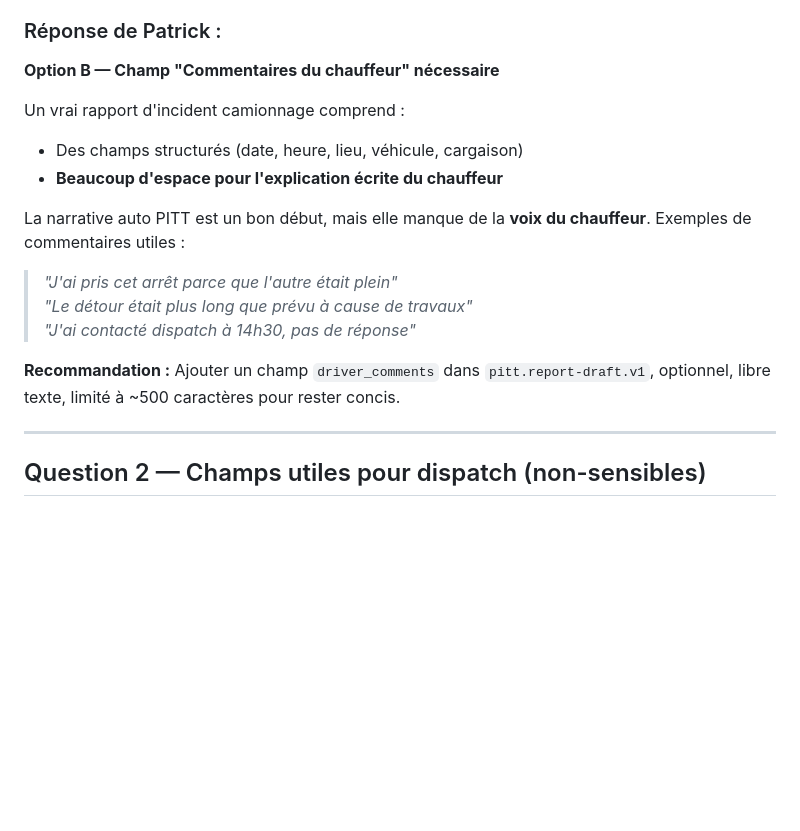
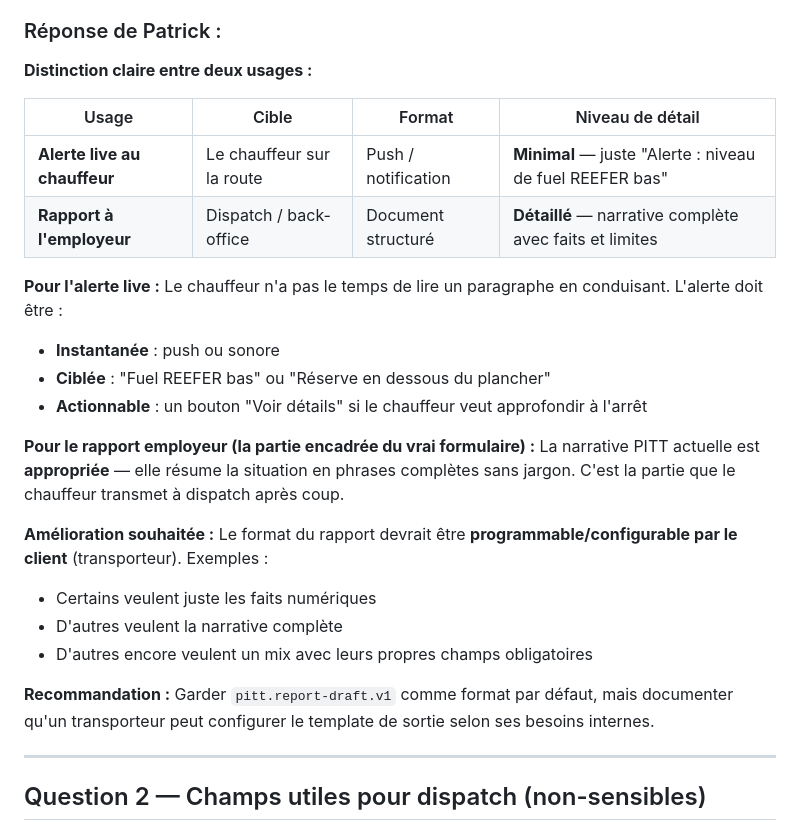
Before and after one commit to seeker-cyber-maker/pitt-build-week, a Markdown page: SUBMISSION/PATRICK_QUESTIONNAIRE.md, the part around the change. GitHub-like rendering; blank space fills up the shorter version.

Commit message:
Update Q1: distinguish live alert vs employer report
Patrick clarified: alert to driver = minimal (1 line)
Report to employer = detailed narrative (current format is fine)
Key insight: report format should be configurable by carrier

```diff
--- a/SUBMISSION/PATRICK_QUESTIONNAIRE.md
+++ b/SUBMISSION/PATRICK_QUESTIONNAIRE.md
@@ -23,18 +23,29 @@
 
 ### Réponse de Patrick :
 
-**Option B — Champ "Commentaires du chauffeur" nécessaire**
+**Distinction claire entre deux usages :**
 
-Un vrai rapport d'incident camionnage comprend :
-- Des champs structurés (date, heure, lieu, véhicule, cargaison)
-- **Beaucoup d'espace pour l'explication écrite du chauffeur**
+| Usage | Cible | Format | Niveau de détail |
+|-------|-------|--------|------------------|
+| **Alerte live au chauffeur** | Le chauffeur sur la route | Push / notification | **Minimal** — juste "Alerte : niveau de fuel REEFER bas" |
+| **Rapport à l'employeur** | Dispatch / back-office | Document structuré | **Détaillé** — narrative complète avec faits et limites |
 
-La narrative auto PITT est un bon début, mais elle manque de la **voix du chauffeur**. Exemples de commentaires utiles :
-> *"J'ai pris cet arrêt parce que l'autre était plein"*
-> *"Le détour était plus long que prévu à cause de travaux"*
-> *"J'ai contacté dispatch à 14h30, pas de réponse"*
+**Pour l'alerte live :**
+Le chauffeur n'a pas le temps de lire un paragraphe en conduisant. L'alerte doit être :
+- **Instantanée** : push ou sonore
+- **Ciblée** : "Fuel REEFER bas" ou "Réserve en dessous du plancher"
+- **Actionnable** : un bouton "Voir détails" si le chauffeur veut approfondir à l'arrêt
 
-**Recommandation :** Ajouter un champ `driver_comments` dans `pitt.report-draft.v1`, optionnel, libre texte, limité à ~500 caractères pour rester concis.
+**Pour le rapport employeur (la partie encadrée du vrai formulaire) :**
+La narrative PITT actuelle est **appropriée** — elle résume la situation en phrases complètes sans jargon. C'est la partie que le chauffeur transmet à dispatch après coup.
+
+**Amélioration souhaitée :**
+Le format du rapport devrait être **programmable/configurable par le client** (transporteur). Exemples :
+- Certains veulent juste les faits numériques
+- D'autres veulent la narrative complète
+- D'autres encore veulent un mix avec leurs propres champs obligatoires
+
+**Recommandation :** Garder `pitt.report-draft.v1` comme format par défaut, mais documenter qu'un transporteur peut configurer le template de sortie selon ses besoins internes.
 
 ---
 
```
